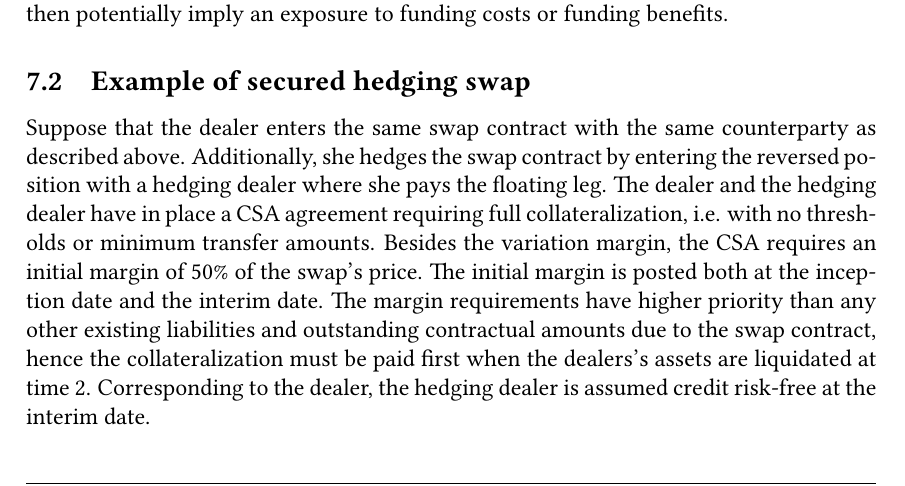
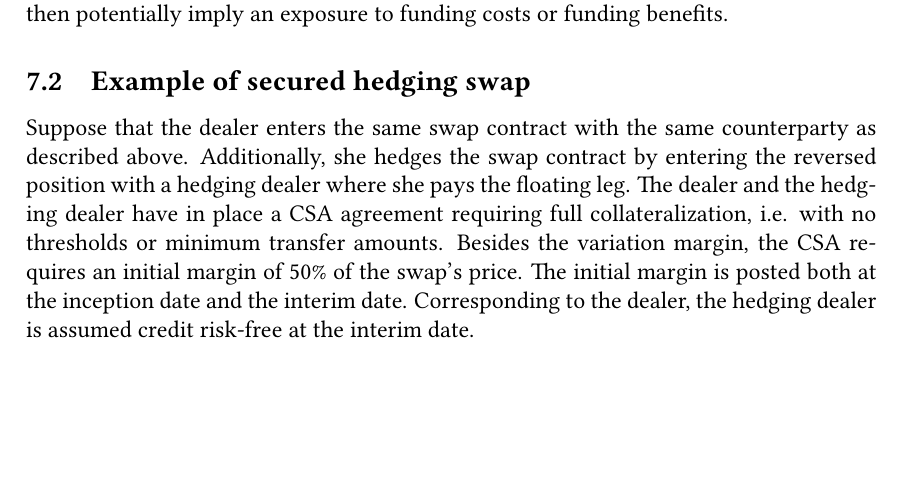
Before and after one commit to sebastianbaltser/master-thesis, a LaTeX thesis (thesis/main.tex, which reads thesis/content/body-matter/swap-contract/swap-examples.tex): part of page 74 of 77, cut so that both start at the same text, the shorter picture padded with empty space. Compiled offline with pdfLaTeX.

Commit message:
Remove explanation of margin postings

```diff
--- a/thesis/content/body-matter/swap-contract/swap-examples.tex
+++ b/thesis/content/body-matter/swap-contract/swap-examples.tex
@@ -391,8 +391,6 @@
             Besides the variation margin,
             the CSA requires an initial margin of 50\% of the swap's price.
             The initial margin is posted both at the inception date and the interim date.
-            The margin requirements have higher priority than any other existing liabilities and outstanding contractual amounts due to the swap contract,
-            hence the collateralization must be paid first when the dealers's assets are liquidated at time 2.
             Corresponding to the dealer, the hedging dealer is assumed credit risk-free at the interim date.
 
             Assume that the swap contract's price equals its credit risk adjusted value.
```
